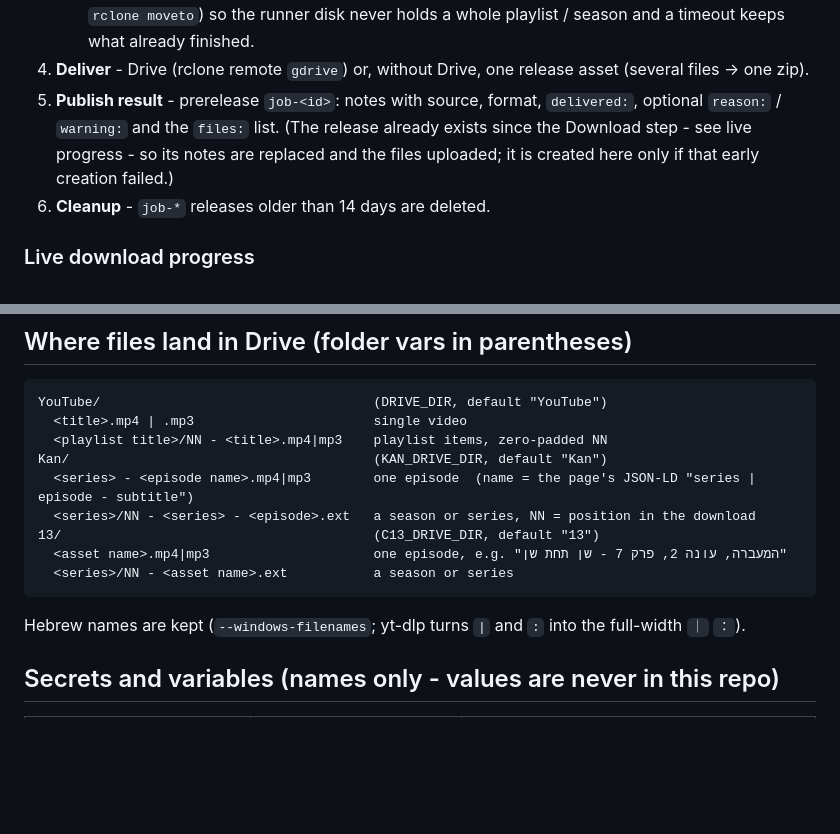
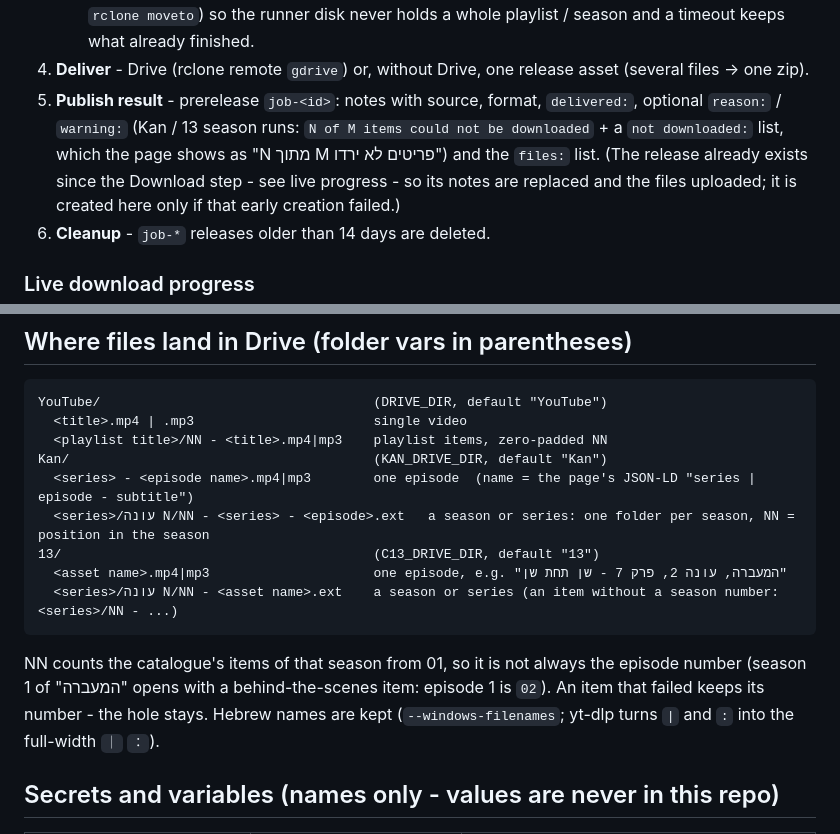
Before and after one commit to as0527121640-debug/yt-drive, a Markdown page: docs/ARCHITECTURE.md, 2 parts joined by grey strips. Drawn GitHub-style; blank space fills up the shorter version.

````diff
--- a/docs/ARCHITECTURE.md
+++ b/docs/ARCHITECTURE.md
@@ -69,8 +69,9 @@ Inputs: `input` (URL), `format` video|audio, `quality` best|1080|720|480 (defaul
    - With Drive configured, multi-item runs upload every finished item at once (`upload_one.sh`, `rclone moveto`) so the
      runner disk never holds a whole playlist / season and a timeout keeps what already finished.
 4. **Deliver** - Drive (rclone remote `gdrive`) or, without Drive, one release asset (several files -> one zip).
-5. **Publish result** - prerelease `job-<id>`: notes with source, format, `delivered:`, optional `reason:` / `warning:` and
-   the `files:` list. (The release already exists since the Download step - see live progress - so its notes are
+5. **Publish result** - prerelease `job-<id>`: notes with source, format, `delivered:`, optional `reason:` / `warning:`
+   (Kan / 13 season runs: `N of M items could not be downloaded` + a `not downloaded:` list, which the page shows as
+   "N מתוך M פריטים לא ירדו") and the `files:` list. (The release already exists since the Download step - see live progress - so its notes are
    replaced and the files uploaded; it is created here only if that early creation failed.)
 6. **Cleanup** - `job-*` releases older than 14 days are deleted.
 
@@ -94,11 +95,13 @@ YouTube/                                   (DRIVE_DIR, default "YouTube")
   <playlist title>/NN - <title>.mp4|mp3    playlist items, zero-padded NN
 Kan/                                       (KAN_DRIVE_DIR, default "Kan")
   <series> - <episode name>.mp4|mp3        one episode  (name = the page's JSON-LD "series | episode - subtitle")
-  <series>/NN - <series> - <episode>.ext   a season or series, NN = position in the download
+  <series>/עונה N/NN - <series> - <episode>.ext   a season or series: one folder per season, NN = position in the season
 13/                                        (C13_DRIVE_DIR, default "13")
   <asset name>.mp4|mp3                     one episode, e.g. "המעברה, עונה 2, פרק 7 - שן תחת שן"
-  <series>/NN - <asset name>.ext           a season or series
+  <series>/עונה N/NN - <asset name>.ext    a season or series (an item without a season number: <series>/NN - ...)
 ```
+NN counts the catalogue's items of that season from 01, so it is not always the episode number (season 1 of "המעברה"
+opens with a behind-the-scenes item: episode 1 is `02`). An item that failed keeps its number - the hole stays.
 Hebrew names are kept (`--windows-filenames`; yt-dlp turns `|` and `:` into the full-width `｜` `：`).
 
 ## Secrets and variables (names only - values are never in this repo)
````
Also changed, not shown: docs/LESSONS.md (+13 -0 lines), docs/TODO.md (+9 -1 lines).
